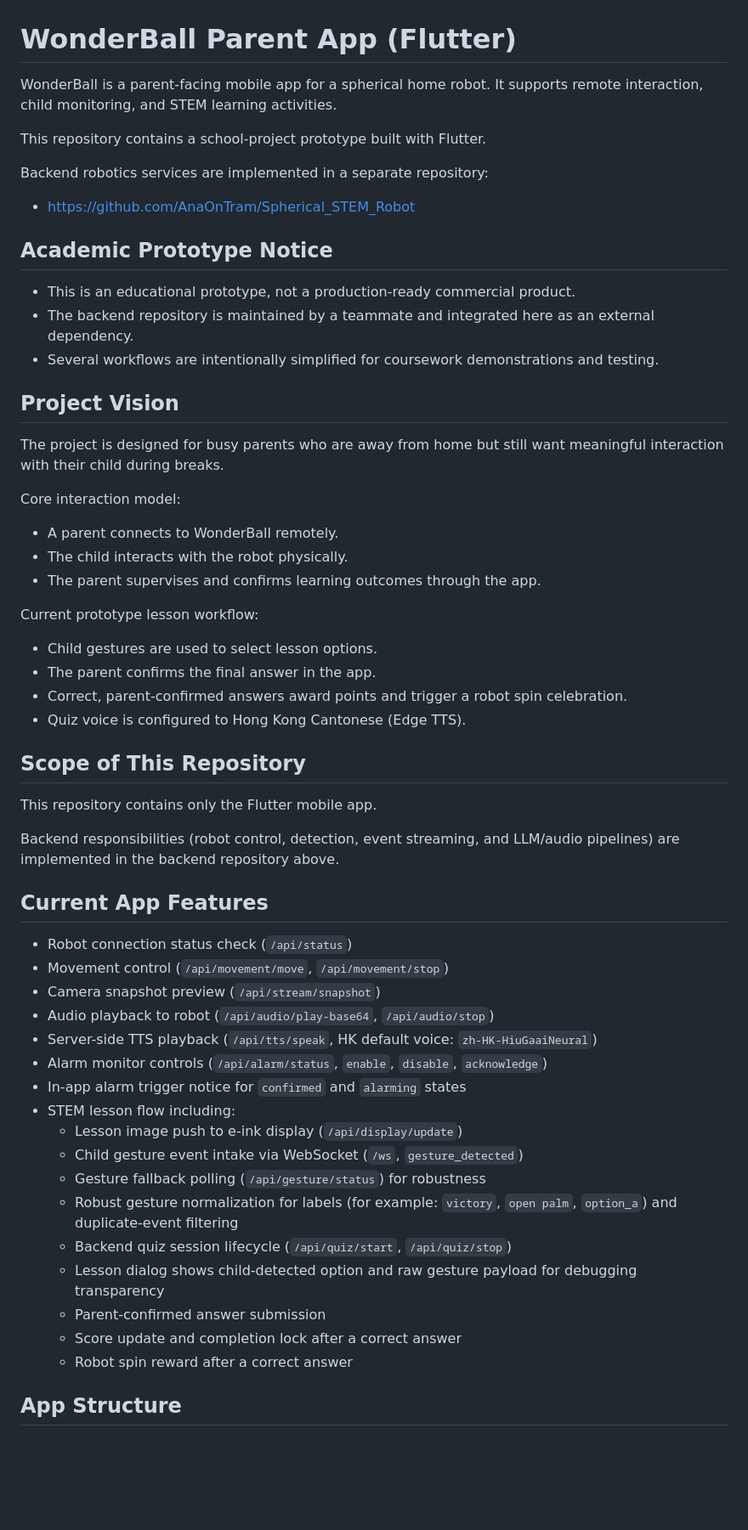
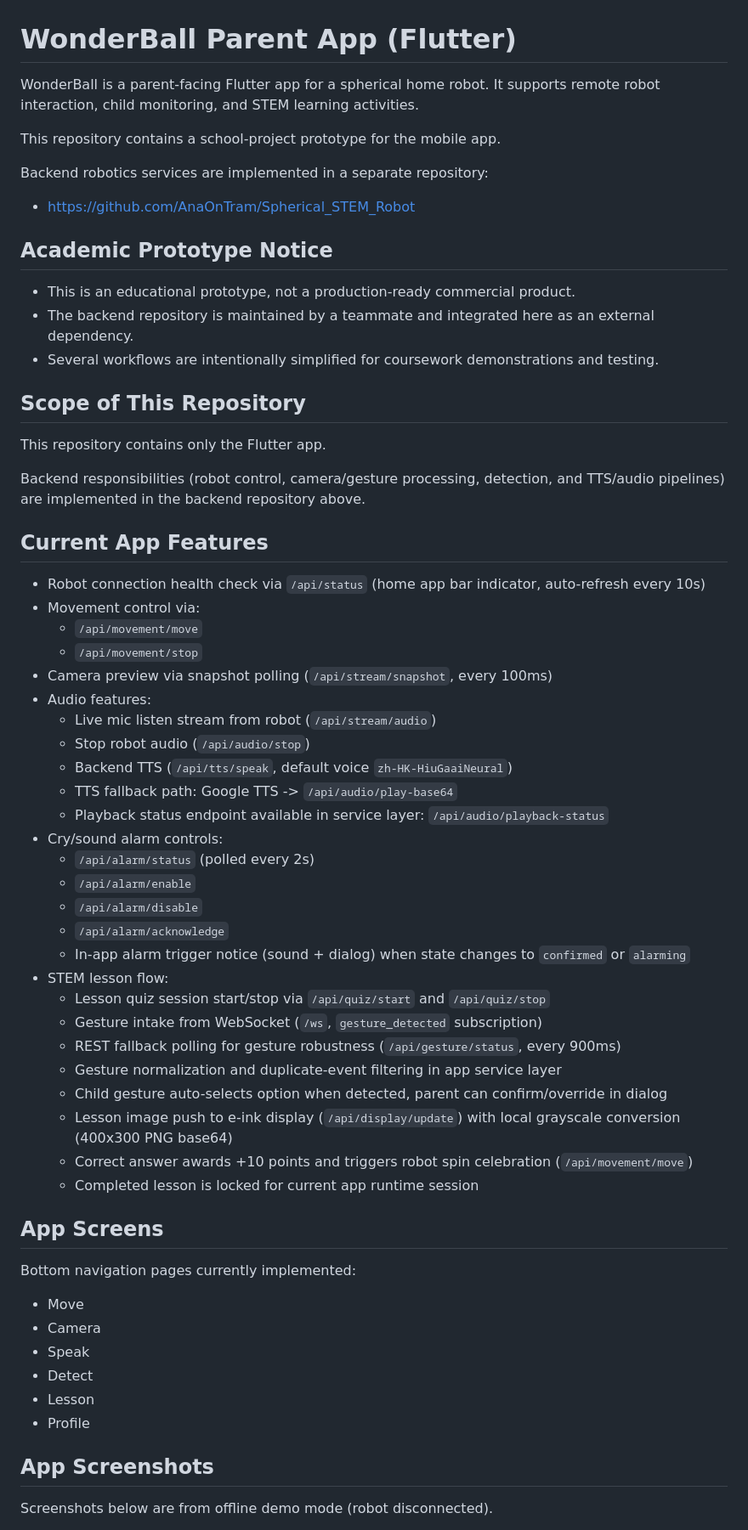
Before and after one commit to Xd06eR/wonderball-app, a Markdown page: README.md, the part around the change printed below. Shown: that part at 85% size. Drawn GitHub-style; blank space fills up the shorter version.

```diff
--- a/README.md
+++ b/README.md
@@ -1,8 +1,8 @@
 # WonderBall Parent App (Flutter)
 
-WonderBall is a parent-facing mobile app for a spherical home robot. It supports remote interaction, child monitoring, and STEM learning activities.
+WonderBall is a parent-facing Flutter app for a spherical home robot. It supports remote robot interaction, child monitoring, and STEM learning activities.
 
-This repository contains a school-project prototype built with Flutter.
+This repository contains a school-project prototype for the mobile app.
 
 Backend robotics services are implemented in a separate repository:
 - https://github.com/AnaOnTram/Spherical_STEM_Robot
@@ -13,45 +13,52 @@ Backend robotics services are implemented in a separate repository:
 - The backend repository is maintained by a teammate and integrated here as an external dependency.
 - Several workflows are intentionally simplified for coursework demonstrations and testing.
 
-## Project Vision
-
-The project is designed for busy parents who are away from home but still want meaningful interaction with their child during breaks.
-
-Core interaction model:
-- A parent connects to WonderBall remotely.
-- The child interacts with the robot physically.
-- The parent supervises and confirms learning outcomes through the app.
-
-Current prototype lesson workflow:
-- Child gestures are used to select lesson options.
-- The parent confirms the final answer in the app.
-- Correct, parent-confirmed answers award points and trigger a robot spin celebration.
-- Quiz voice is configured to Hong Kong Cantonese (Edge TTS).
-
 ## Scope of This Repository
 
-This repository contains only the Flutter mobile app.
+This repository contains only the Flutter app.
 
-Backend responsibilities (robot control, detection, event streaming, and LLM/audio pipelines) are implemented in the backend repository above.
+Backend responsibilities (robot control, camera/gesture processing, detection, and TTS/audio pipelines) are implemented in the backend repository above.
 
 ## Current App Features
 
-- Robot connection status check (`/api/status`)
-- Movement control (`/api/movement/move`, `/api/movement/stop`)
-- Camera snapshot preview (`/api/stream/snapshot`)
-- Audio playback to robot (`/api/audio/play-base64`, `/api/audio/stop`)
-- Server-side TTS playback (`/api/tts/speak`, HK default voice: `zh-HK-HiuGaaiNeural`)
-- Alarm monitor controls (`/api/alarm/status`, `enable`, `disable`, `acknowledge`)
-- In-app alarm trigger notice for `confirmed` and `alarming` states
-- STEM lesson flow including:
-  - Lesson image push to e-ink display (`/api/display/update`)
-  - Child gesture event intake via WebSocket (`/ws`, `gesture_detected`)
-  - Gesture fallback polling (`/api/gesture/status`) for robustness
-  - Robust gesture normalization for labels (for example: `victory`, `open palm`, `option_a`) and duplicate-event filtering
-  - Backend quiz session lifecycle (`/api/quiz/start`, `/api/quiz/stop`)
-  - Lesson dialog shows child-detected option and raw gesture payload for debugging transparency
-  - Parent-confirmed answer submission
-  - Score update and completion lock after a correct answer
-  - Robot spin reward after a correct answer
+- Robot connection health check via `/api/status` (home app bar indicator, auto-refresh every 10s)
+- Movement control via:
+  - `/api/movement/move`
+  - `/api/movement/stop`
+- Camera preview via snapshot polling (`/api/stream/snapshot`, every 100ms)
+- Audio features:
+  - Live mic listen stream from robot (`/api/stream/audio`)
+  - Stop robot audio (`/api/audio/stop`)
+  - Backend TTS (`/api/tts/speak`, default voice `zh-HK-HiuGaaiNeural`)
+  - TTS fallback path: Google TTS -> `/api/audio/play-base64`
+  - Playback status endpoint available in service layer: `/api/audio/playback-status`
+- Cry/sound alarm controls:
+  - `/api/alarm/status` (polled every 2s)
+  - `/api/alarm/enable`
+  - `/api/alarm/disable`
+  - `/api/alarm/acknowledge`
+  - In-app alarm trigger notice (sound + dialog) when state changes to `confirmed` or `alarming`
+- STEM lesson flow:
+  - Lesson quiz session start/stop via `/api/quiz/start` and `/api/quiz/stop`
+  - Gesture intake from WebSocket (`/ws`, `gesture_detected` subscription)
+  - REST fallback polling for gesture robustness (`/api/gesture/status`, every 900ms)
+  - Gesture normalization and duplicate-event filtering in app service layer
+  - Child gesture auto-selects option when detected, parent can confirm/override in dialog
+  - Lesson image push to e-ink display (`/api/display/update`) with local grayscale conversion (400x300 PNG base64)
+  - Correct answer awards +10 points and triggers robot spin celebration (`/api/movement/move`)
+  - Completed lesson is locked for current app runtime session
 
-## App Structure
+## App Screens
+
+Bottom navigation pages currently implemented:
+- Move
+- Camera
+- Speak
+- Detect
+- Lesson
+- Profile
+
+## App Screenshots
+
+Screenshots below are from offline demo mode (robot disconnected).
+
```
Also changed, not shown: other parts of README.md (+27 -18 lines), docs/images/readme/lesson-screen.jpg (added), docs/images/readme/movement-screen.jpg (added), docs/images/readme/profile-screen.jpg (added), docs/images/readme/speaker-screen.jpg (added).
